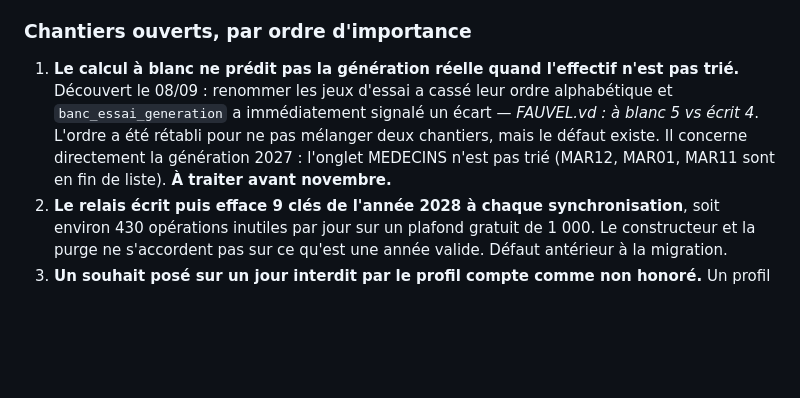
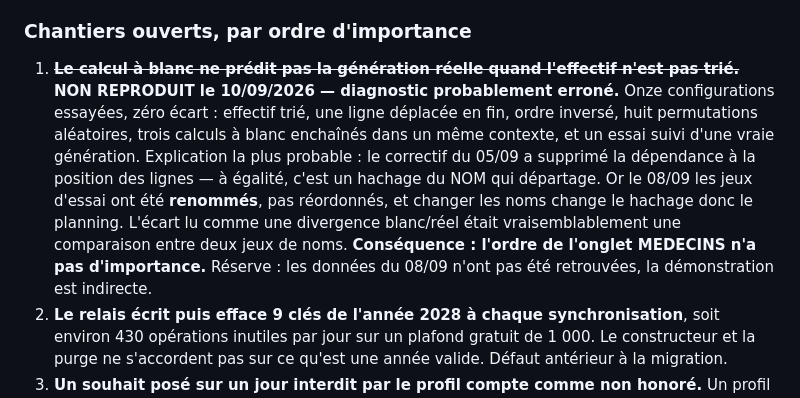
Before and after one commit to planningmedic/planningmedic.github.io, a Markdown page: docs/ROADMAP-Planning-Med.md, the part around one of its changes. GitHub-like rendering; blank space fills up the shorter version.

```diff
--- a/docs/ROADMAP-Planning-Med.md
+++ b/docs/ROADMAP-Planning-Med.md
@@ -64,12 +119,17 @@ Rien n'est recalculé : ce sont des variables que la fin du calcul jetait.
 
 ### Chantiers ouverts, par ordre d'importance
 
-1. **Le calcul à blanc ne prédit pas la génération réelle quand l'effectif n'est pas trié.**
-   Découvert le 08/09 : renommer les jeux d'essai a cassé leur ordre alphabétique et
-   `banc_essai_generation` a immédiatement signalé un écart — *FAUVEL.vd : à blanc 5 vs écrit 4*.
-   L'ordre a été rétabli pour ne pas mélanger deux chantiers, mais le défaut existe. Il concerne
-   directement la génération 2027 : l'onglet MEDECINS n'est pas trié (MAR12, MAR01, MAR11
-   sont en fin de liste). **À traiter avant novembre.**
+1. ~~**Le calcul à blanc ne prédit pas la génération réelle quand l'effectif n'est pas
+   trié.**~~ **NON REPRODUIT le 10/09/2026 — diagnostic probablement erroné.** Onze
+   configurations essayées, zéro écart : effectif trié, une ligne déplacée en fin, ordre
+   inversé, huit permutations aléatoires, trois calculs à blanc enchaînés dans un même
+   contexte, et un essai suivi d'une vraie génération. Explication la plus probable : le
+   correctif du 05/09 a supprimé la dépendance à la position des lignes — à égalité, c'est un
+   hachage du NOM qui départage. Or le 08/09 les jeux d'essai ont été **renommés**, pas
+   réordonnés, et changer les noms change le hachage donc le planning. L'écart lu comme une
+   divergence blanc/réel était vraisemblablement une comparaison entre deux jeux de noms.
+   **Conséquence : l'ordre de l'onglet MEDECINS n'a pas d'importance.** Réserve : les données
+   du 08/09 n'ont pas été retrouvées, la démonstration est indirecte.
 2. **Le relais écrit puis efface 9 clés de l'année 2028 à chaque synchronisation**, soit environ
    430 opérations inutiles par jour sur un plafond gratuit de 1 000. Le constructeur et la purge
    ne s'accordent pas sur ce qu'est une année valide. Défaut antérieur à la migration.
```
Also changed, not shown: other parts of docs/ROADMAP-Planning-Med.md (+57 -2 lines), docs/CONTEXTE-Planning-Med.md (+16 -2 lines).
